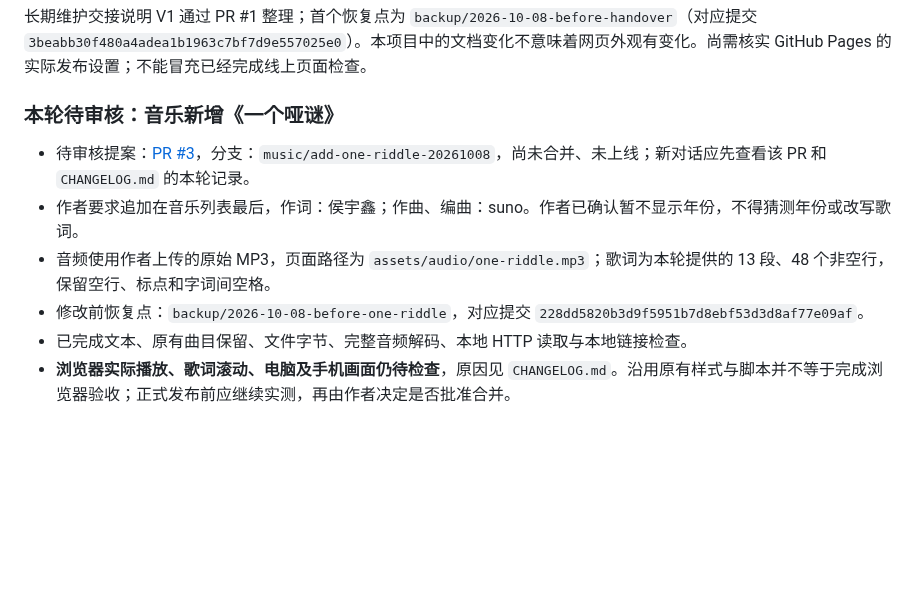
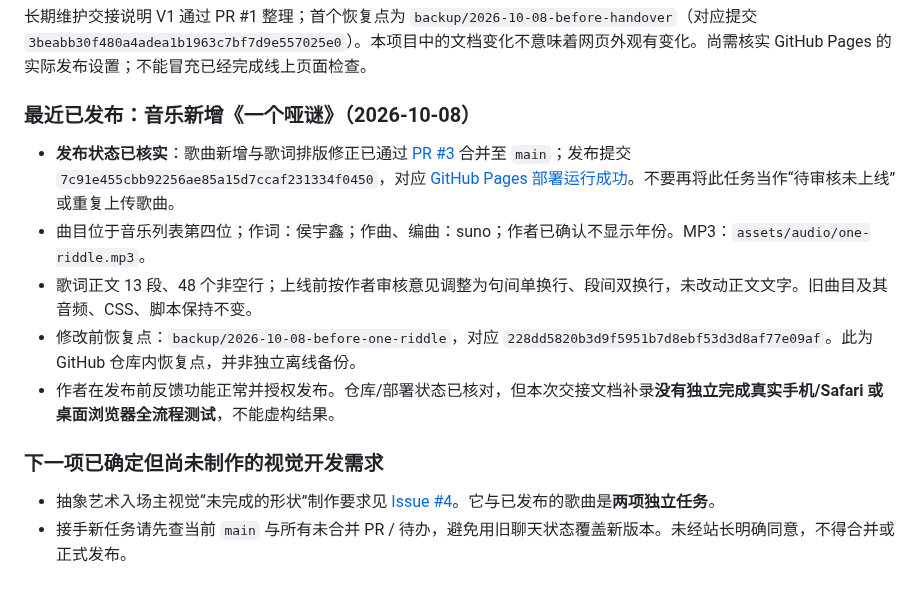
Before and after one commit to Houyuxinx/houyuxin-site, a Markdown page: START_HERE.md, the part around the change. GitHub-like rendering; blank space fills up the shorter version.

Commit message:
docs: mark One Riddle release completed in START_HERE.md

```diff
--- a/START_HERE.md
+++ b/START_HERE.md
@@ -44,10 +44,13 @@ GitHub 仓库：https://github.com/Houyuxinx/houyuxin-site
 ## 当前交接状态（2026-10-08）
 长期维护交接说明 V1 通过 PR #1 整理；首个恢复点为 `backup/2026-10-08-before-handover`（对应提交 `3beabb30f480a4adea1b1963c7bf7d9e557025e0`）。本项目中的文档变化不意味着网页外观有变化。尚需核实 GitHub Pages 的实际发布设置；不能冒充已经完成线上页面检查。
 
-### 本轮待审核：音乐新增《一个哑谜》
-- 待审核提案：[PR #3](https://github.com/Houyuxinx/houyuxin-site/pull/3)，分支：`music/add-one-riddle-20261008`，尚未合并、未上线；新对话应先查看该 PR 和 `CHANGELOG.md` 的本轮记录。
-- 作者要求追加在音乐列表最后，作词：侯宇鑫；作曲、编曲：suno。作者已确认暂不显示年份，不得猜测年份或改写歌词。
-- 音频使用作者上传的原始 MP3，页面路径为 `assets/audio/one-riddle.mp3`；歌词为本轮提供的 13 段、48 个非空行，保留空行、标点和字词间空格。
-- 修改前恢复点：`backup/2026-10-08-before-one-riddle`，对应提交 `228dd5820b3d9f5951b7d8ebf53d3d8af77e09af`。
-- 已完成文本、原有曲目保留、文件字节、完整音频解码、本地 HTTP 读取与本地链接检查。
-- **浏览器实际播放、歌词滚动、电脑及手机画面仍待检查**，原因见 `CHANGELOG.md`。沿用原有样式与脚本并不等于完成浏览器验收；正式发布前应继续实测，再由作者决定是否批准合并。
+### 最近已发布：音乐新增《一个哑谜》（2026-10-08）
+- **发布状态已核实**：歌曲新增与歌词排版修正已通过 [PR #3](https://github.com/Houyuxinx/houyuxin-site/pull/3) 合并至 `main`；发布提交 `7c91e455cbb92256ae85a15d7ccaf231334f0450`，对应 [GitHub Pages 部署运行成功](https://github.com/Houyuxinx/houyuxin-site/actions/runs/37746160704)。不要再将此任务当作“待审核未上线”或重复上传歌曲。
+- 曲目位于音乐列表第四位；作词：侯宇鑫；作曲、编曲：suno；作者已确认不显示年份。MP3：`assets/audio/one-riddle.mp3`。
+- 歌词正文 13 段、48 个非空行；上线前按作者审核意见调整为句间单换行、段间双换行，未改动正文文字。旧曲目及其音频、CSS、脚本保持不变。
+- 修改前恢复点：`backup/2026-10-08-before-one-riddle`，对应 `228dd5820b3d9f5951b7d8ebf53d3d8af77e09af`。此为 GitHub 仓库内恢复点，并非独立离线备份。
+- 作者在发布前反馈功能正常并授权发布。仓库/部署状态已核对，但本次交接文档补录**没有独立完成真实手机/Safari 或桌面浏览器全流程测试**，不能虚构结果。
+
+### 下一项已确定但尚未制作的视觉开发需求
+- 抽象艺术入场主视觉“未完成的形状”制作要求见 [Issue #4](https://github.com/Houyuxinx/houyuxin-site/issues/4)。它与已发布的歌曲是**两项独立任务**。
+- 接手新任务请先查当前 `main` 与所有未合并 PR / 待办，避免用旧聊天状态覆盖新版本。未经站长明确同意，不得合并或正式发布。
```
